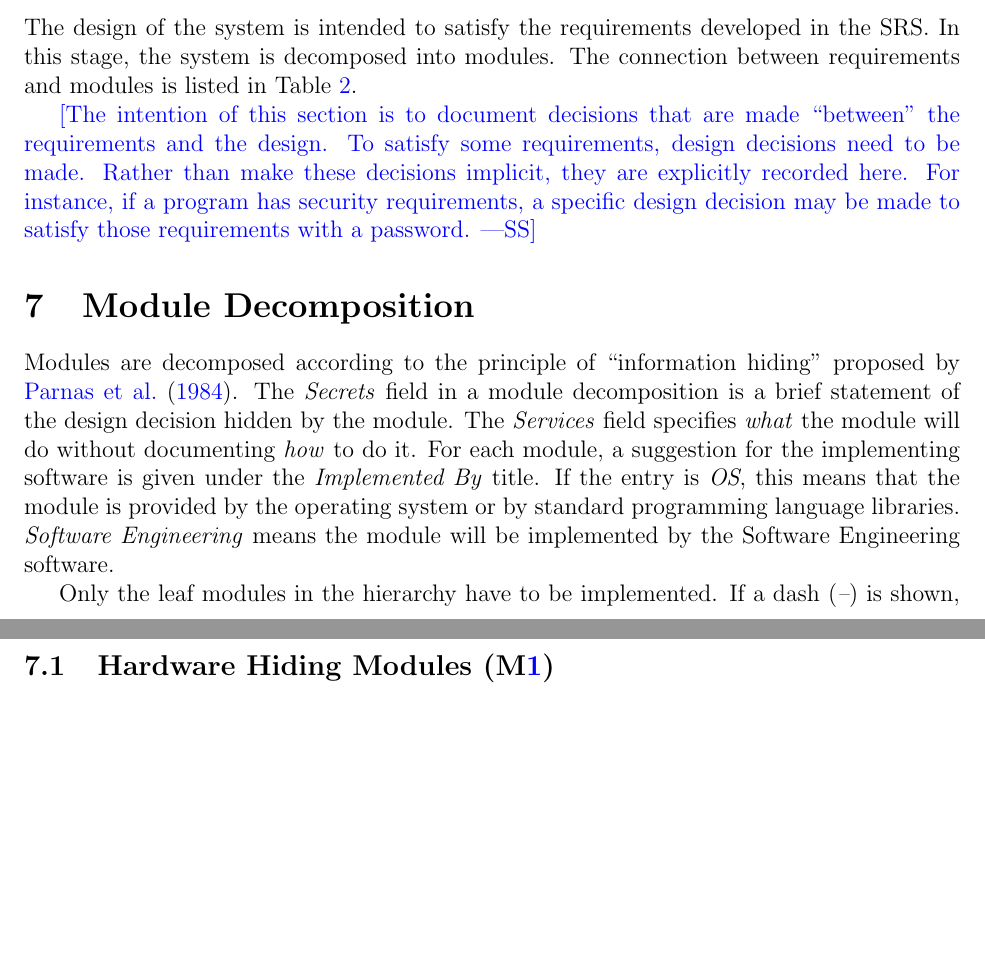
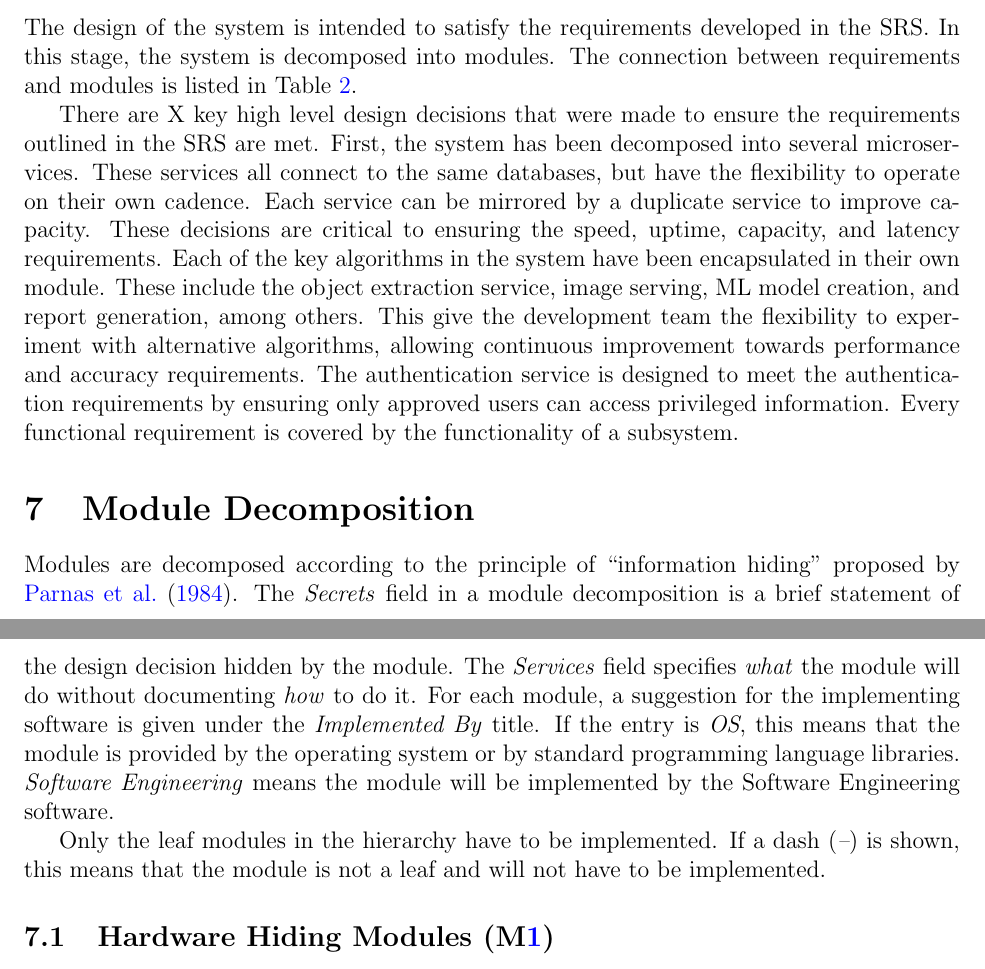
Before and after one commit to OKKM-insights/OKKM.insights, a LaTeX document (docs/Design/SoftArchitecture/MG.tex): two parts of pages 7 and 8 of 11, joined at a grey line, cut so that both start at the same text, the shorter picture padded with empty space. Compiled offline with pdfLaTeX.

Commit message:
Added section 6

```diff
--- a/docs/Design/SoftArchitecture/MG.tex
+++ b/docs/Design/SoftArchitecture/MG.tex
@@ -232,12 +232,18 @@ The design of the system is intended to satisfy the requirements developed in
 the SRS. In this stage, the system is decomposed into modules. The connection
 between requirements and modules is listed in Table~\ref{TblRT}.
 
-\wss{The intention of this section is to document decisions that are made
-  ``between'' the requirements and the design.  To satisfy some requirements,
-  design decisions need to be made.  Rather than make these decisions implicit,
-  they are explicitly recorded here.  For instance, if a program has security
-  requirements, a specific design decision may be made to satisfy those
-  requirements with a password.}
+There are X key high level design decisions that were made to ensure the requirements outlined in the SRS are met. First, the system has been decomposed into several microservices. These services all connect to
+the same databases, but have the flexibility to operate on their own cadence. Each service can be mirrored by a duplicate service to improve capacity. These decisions are critical to ensuring the speed, uptime, capacity, and latency requirements.
+Each of the key algorithms in the system have been encapsulated in their own module. These include the object extraction service, image serving, ML model creation, and report generation, among others. This give the development team the flexibility to experiment with alternative algorithms, allowing continuous improvement towards performance and accuracy requirements.
+The authentication service is designed to meet the authentication requirements by ensuring only approved users can access privileged information.
+Every functional requirement is covered by the functionality of a subsystem.
+
+% \wss{The intention of this section is to document decisions that are made
+%   ``between'' the requirements and the design.  To satisfy some requirements,
+%   design decisions need to be made.  Rather than make these decisions implicit,
+%   they are explicitly recorded here.  For instance, if a program has security
+%   requirements, a specific design decision may be made to satisfy those
+%   requirements with a password.}
 
 \section{Module Decomposition} \label{SecMD}
 
```
